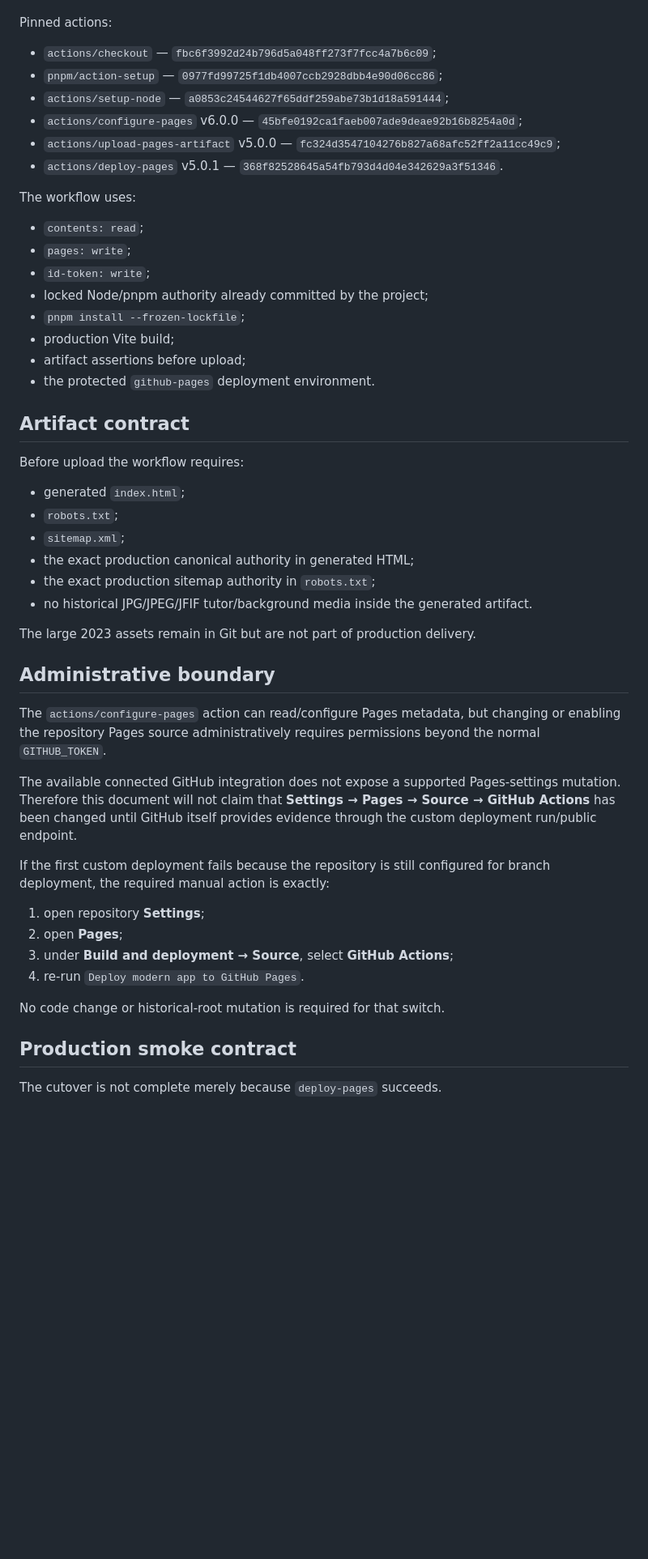
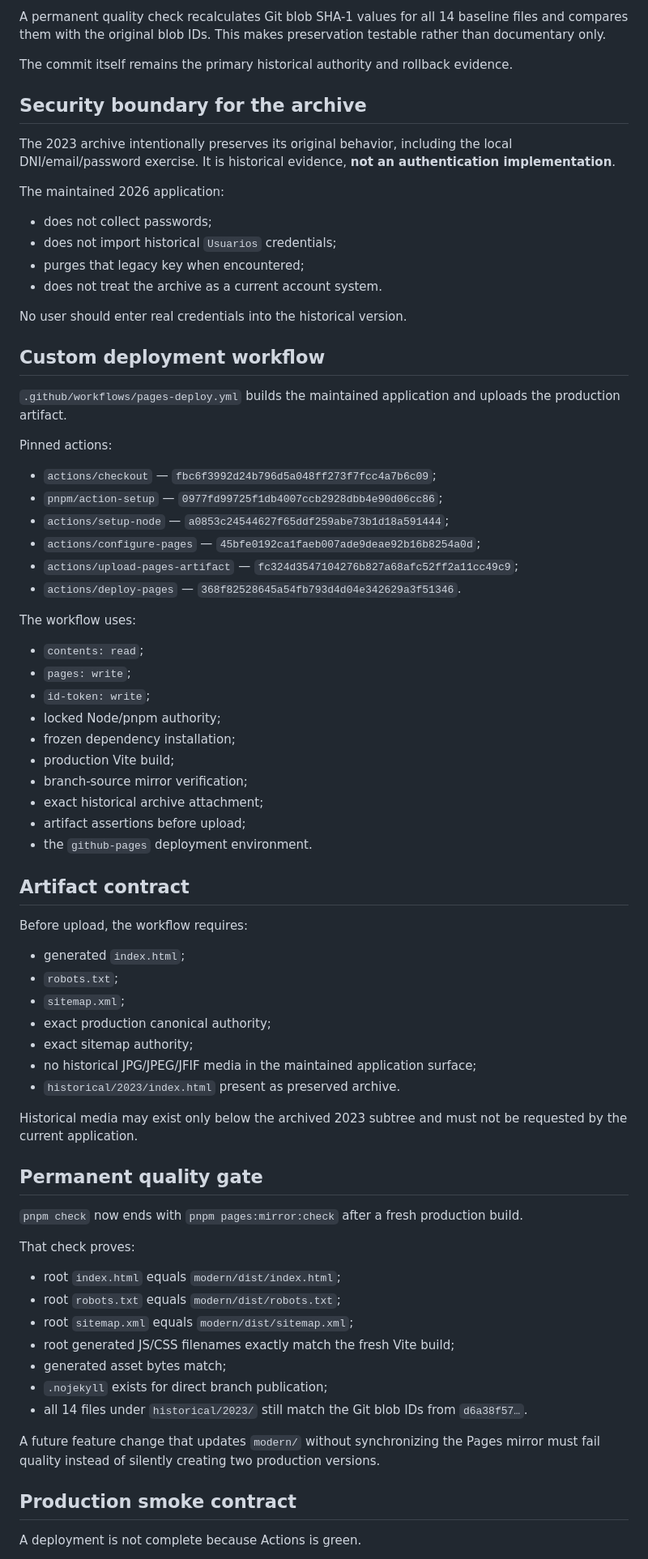
Before and after one commit to Enzopinotti/Web-de-profesores, a Markdown page: docs/deployment-cutover-2026.md, the part around one of its changes. Shown at 81% size. Drawn GitHub-style; blank space fills up the shorter version.

Commit message:
docs: replace deploy race with tested Pages authority parity

```diff
--- a/docs/deployment-cutover-2026.md
+++ b/docs/deployment-cutover-2026.md
@@ -38,53 +80,77 @@ This distinction is intentional: the modern application is already in `main`, bu
+A permanent quality check recalculates Git blob SHA-1 values for all 14 baseline files and compares them with the original blob IDs. This makes preservation testable rather than documentary only.
+
+The commit itself remains the primary historical authority and rollback evidence.
+
+## Security boundary for the archive
+
+The 2023 archive intentionally preserves its original behavior, including the local DNI/email/password exercise. It is historical evidence, **not an authentication implementation**.
+
+The maintained 2026 application:
+
+- does not collect passwords;
+- does not import historical `Usuarios` credentials;
+- purges that legacy key when encountered;
+- does not treat the archive as a current account system.
+
+No user should enter real credentials into the historical version.
+
+## Custom deployment workflow
+
+`.github/workflows/pages-deploy.yml` builds the maintained application and uploads the production artifact.
 
 Pinned actions:
 
 - `actions/checkout` — `fbc6f3992d24b796d5a048ff273f7fcc4a7b6c09`;
 - `pnpm/action-setup` — `0977fd99725f1db4007ccb2928dbb4e90d06cc86`;
 - `actions/setup-node` — `a0853c24544627f65ddf259abe73b1d18a591444`;
-- `actions/configure-pages` v6.0.0 — `45bfe0192ca1faeb007ade9deae92b16b8254a0d`;
-- `actions/upload-pages-artifact` v5.0.0 — `fc324d3547104276b827a68afc52ff2a11cc49c9`;
-- `actions/deploy-pages` v5.0.1 — `368f82528645a54fb793d4d04e342629a3f51346`.
+- `actions/configure-pages` — `45bfe0192ca1faeb007ade9deae92b16b8254a0d`;
+- `actions/upload-pages-artifact` — `fc324d3547104276b827a68afc52ff2a11cc49c9`;
+- `actions/deploy-pages` — `368f82528645a54fb793d4d04e342629a3f51346`.
 
 The workflow uses:
 
 - `contents: read`;
 - `pages: write`;
 - `id-token: write`;
-- locked Node/pnpm authority already committed by the project;
-- `pnpm install --frozen-lockfile`;
+- locked Node/pnpm authority;
+- frozen dependency installation;
 - production Vite build;
+- branch-source mirror verification;
+- exact historical archive attachment;
 - artifact assertions before upload;
-- the protected `github-pages` deployment environment.
+- the `github-pages` deployment environment.
 
 ## Artifact contract
 
-Before upload the workflow requires:
+Before upload, the workflow requires:
 
 - generated `index.html`;
 - `robots.txt`;
 - `sitemap.xml`;
-- the exact production canonical authority in generated HTML;
-- the exact production sitemap authority in `robots.txt`;
-- no historical JPG/JPEG/JFIF tutor/background media inside the generated artifact.
+- exact production canonical authority;
+- exact sitemap authority;
+- no historical JPG/JPEG/JFIF media in the maintained application surface;
+- `historical/2023/index.html` present as preserved archive.
 
-The large 2023 assets remain in Git but are not part of production delivery.
+Historical media may exist only below the archived 2023 subtree and must not be requested by the current application.
 
-## Administrative boundary
+## Permanent quality gate
 
-The `actions/configure-pages` action can read/configure Pages metadata, but changing or enabling the repository Pages source administratively requires permissions beyond the normal `GITHUB_TOKEN`.
+`pnpm check` now ends with `pnpm pages:mirror:check` after a fresh production build.
 
-The available connected GitHub integration does not expose a supported Pages-settings mutation. Therefore this document will not claim that **Settings → Pages → Source → GitHub Actions** has been changed until GitHub itself provides evidence through the custom deployment run/public endpoint.
+That check proves:
 
-If the first custom deployment fails because the repository is still configured for branch deployment, the required manual action is exactly:
+- root `index.html` equals `modern/dist/index.html`;
+- root `robots.txt` equals `modern/dist/robots.txt`;
+- root `sitemap.xml` equals `modern/dist/sitemap.xml`;
+- root generated JS/CSS filenames exactly match the fresh Vite build;
+- generated asset bytes match;
+- `.nojekyll` exists for direct branch publication;
+- all 14 files under `historical/2023/` still match the Git blob IDs from `d6a38f57…`.
 
-1. open repository **Settings**;
-2. open **Pages**;
-3. under **Build and deployment → Source**, select **GitHub Actions**;
-4. re-run `Deploy modern app to GitHub Pages`.
-
-No code change or historical-root mutation is required for that switch.
+A future feature change that updates `modern/` without synchronizing the Pages mirror must fail quality instead of silently creating two production versions.
 
 ## Production smoke contract
 
-The cutover is not complete merely because `deploy-pages` succeeds.
+A deployment is not complete because Actions is green.
 
```
Also changed, not shown: other parts of docs/deployment-cutover-2026.md (+97 -35 lines).
